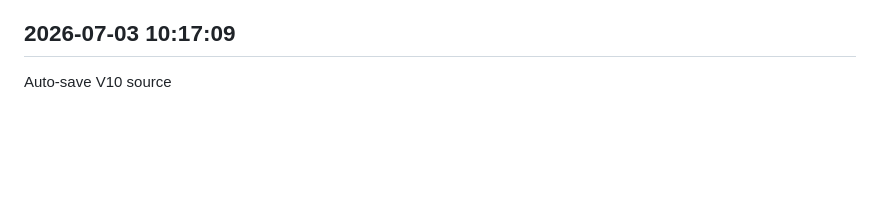
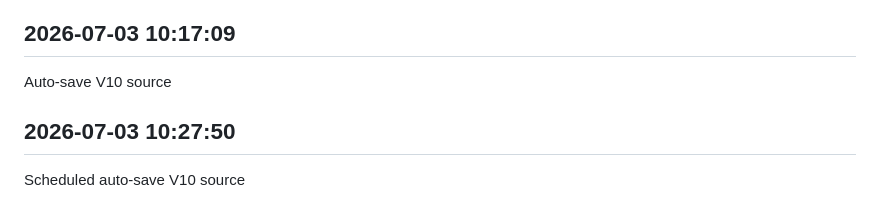
Before and after one commit to sagarkerhalkar/SagarSystemHealthMonitor-V10, a Markdown page: docs/V10_WORK_LOG.md, the part around the change. Rendered like a GitHub page; blank space fills up the shorter version.

Commit message:
Scheduled auto-save V10 source

```diff
--- a/docs/V10_WORK_LOG.md
+++ b/docs/V10_WORK_LOG.md
@@ -213,3 +213,7 @@ Scheduled auto-save V10 source
 
 ## 2026-07-03 10:17:09
 Auto-save V10 source
+
+
+## 2026-07-03 10:27:50
+Scheduled auto-save V10 source
```
